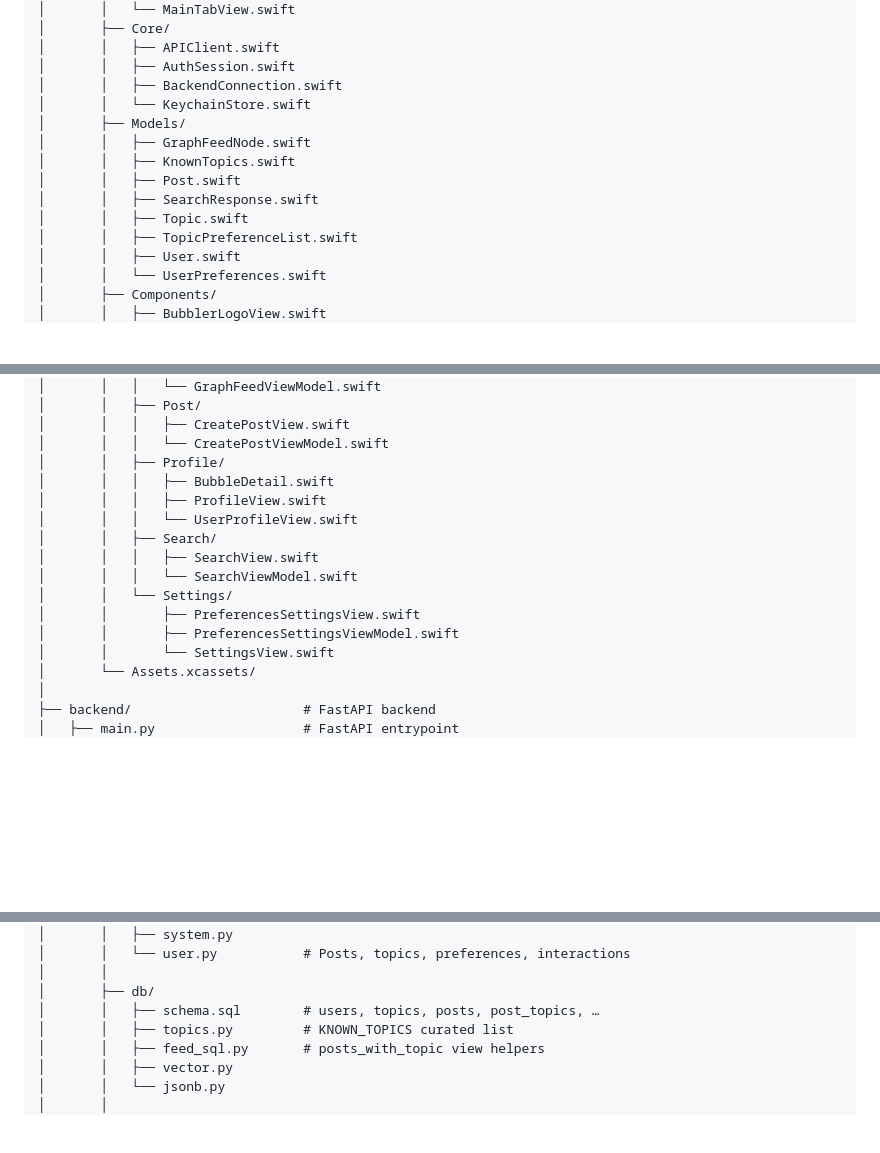
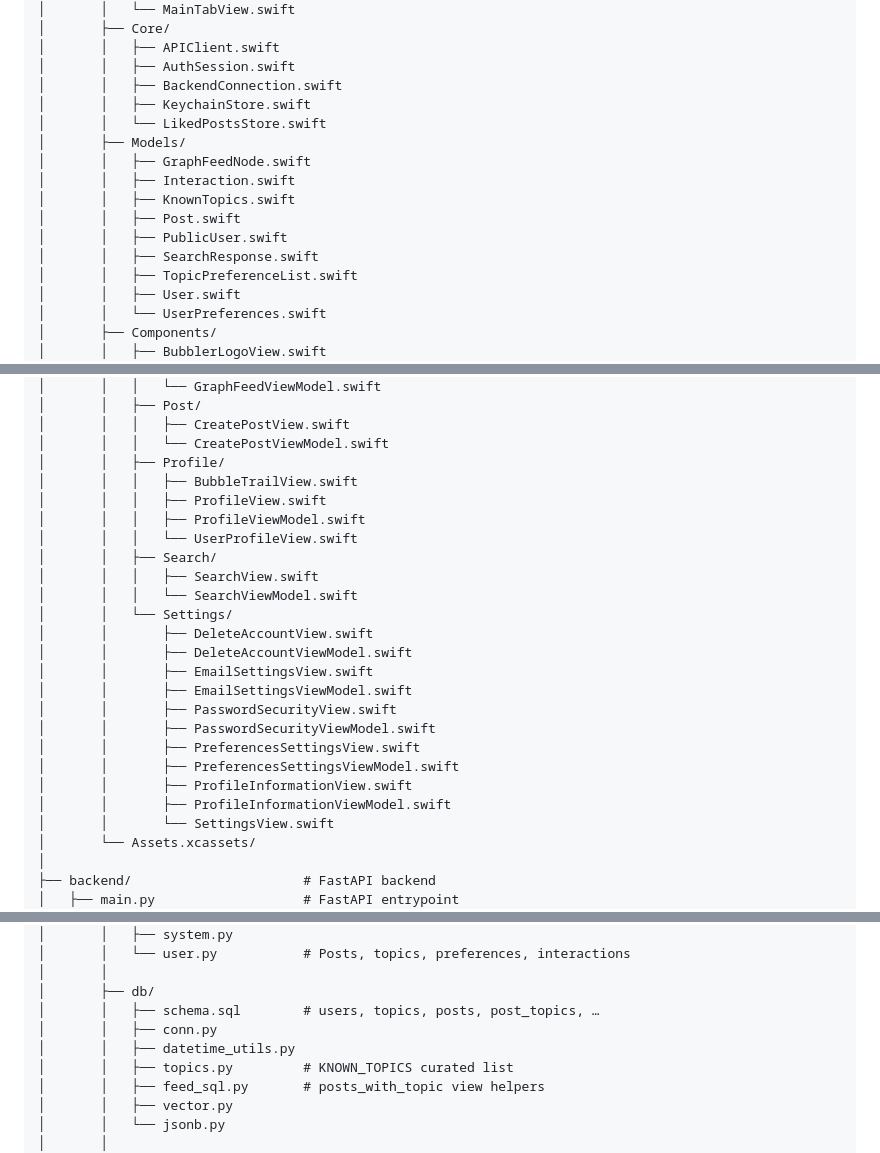
Before and after one commit to RenkoTheBird/Bubbler, a Markdown page: README.md, 3 parts joined by grey strips. GitHub-like rendering; blank space fills up the shorter version.

```diff
--- a/README.md
+++ b/README.md
@@ -20,13 +20,15 @@ Bubbler/
 │       │   ├── APIClient.swift
 │       │   ├── AuthSession.swift
 │       │   ├── BackendConnection.swift
-│       │   └── KeychainStore.swift
+│       │   ├── KeychainStore.swift
+│       │   └── LikedPostsStore.swift
 │       ├── Models/
 │       │   ├── GraphFeedNode.swift
+│       │   ├── Interaction.swift
 │       │   ├── KnownTopics.swift
 │       │   ├── Post.swift
+│       │   ├── PublicUser.swift
 │       │   ├── SearchResponse.swift
-│       │   ├── Topic.swift
 │       │   ├── TopicPreferenceList.swift
 │       │   ├── User.swift
 │       │   └── UserPreferences.swift
@@ -50,15 +52,24 @@ Bubbler/
 │       │   │   ├── CreatePostView.swift
 │       │   │   └── CreatePostViewModel.swift
 │       │   ├── Profile/
-│       │   │   ├── BubbleDetail.swift
+│       │   │   ├── BubbleTrailView.swift
 │       │   │   ├── ProfileView.swift
+│       │   │   ├── ProfileViewModel.swift
 │       │   │   └── UserProfileView.swift
 │       │   ├── Search/
 │       │   │   ├── SearchView.swift
 │       │   │   └── SearchViewModel.swift
 │       │   └── Settings/
+│       │       ├── DeleteAccountView.swift
+│       │       ├── DeleteAccountViewModel.swift
+│       │       ├── EmailSettingsView.swift
+│       │       ├── EmailSettingsViewModel.swift
+│       │       ├── PasswordSecurityView.swift
+│       │       ├── PasswordSecurityViewModel.swift
 │       │       ├── PreferencesSettingsView.swift
 │       │       ├── PreferencesSettingsViewModel.swift
+│       │       ├── ProfileInformationView.swift
+│       │       ├── ProfileInformationViewModel.swift
 │       │       └── SettingsView.swift
 │       └── Assets.xcassets/
 │
@@ -82,6 +93,8 @@ Bubbler/
 │       │
 │       ├── db/
 │       │   ├── schema.sql        # users, topics, posts, post_topics, …
+│       │   ├── conn.py
+│       │   ├── datetime_utils.py
 │       │   ├── topics.py         # KNOWN_TOPICS curated list
 │       │   ├── feed_sql.py       # posts_with_topic view helpers
 │       │   ├── vector.py
```
Also changed, not shown: other parts of README.md (+0 -2 lines), docs/roadmap.md (deleted, +0 -208 lines).
